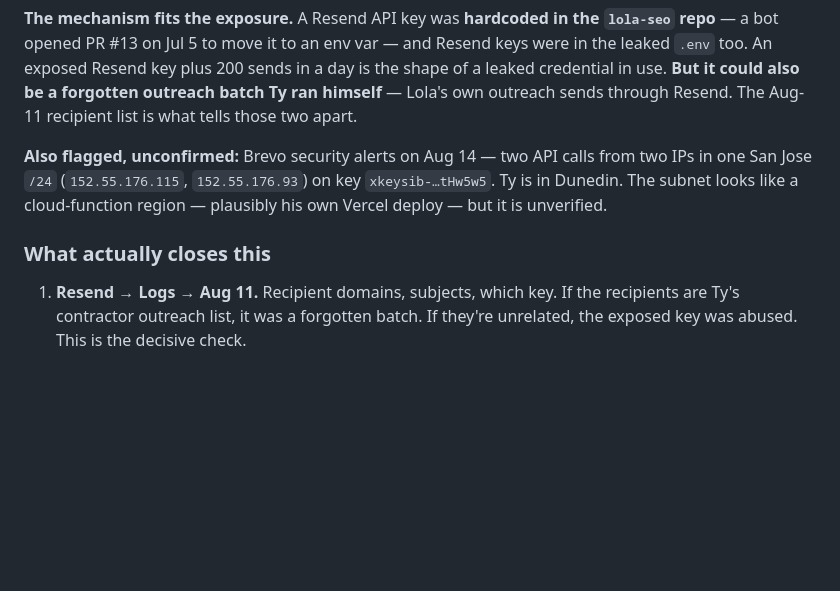
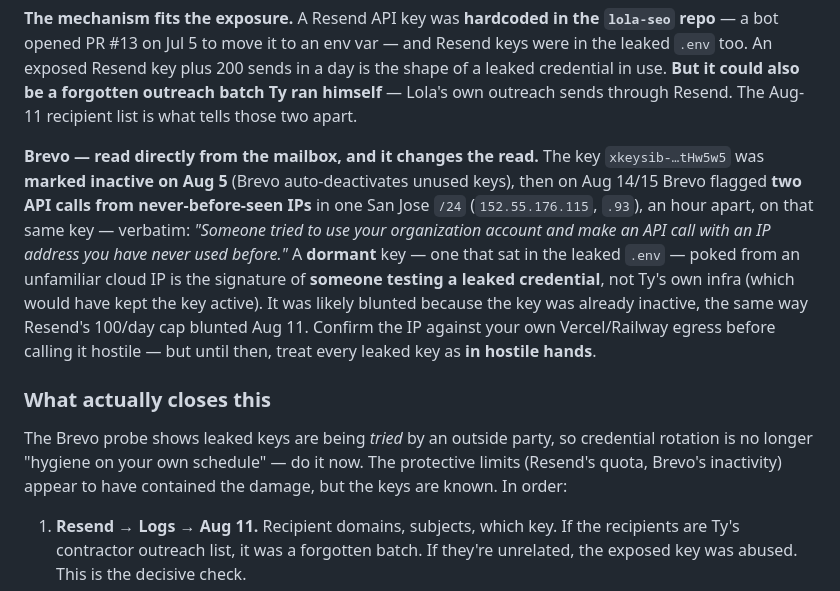
Before and after one commit to tyalexandermedia/lola-backend, a Markdown page: docs/SECURITY.md, the part around the change. Drawn GitHub-style; blank space fills up the shorter version.

Commit message:
docs(security): Brevo probe confirmed via mailbox — leaked keys being tried
Read the actual alerts directly from the mailbox. Resend: 80%->100%->200% of a
100/day cap within 10 minutes on Aug 11, one burst, no recurrence after. Brevo:
key xkeysib-...tHw5w5 was auto-marked INACTIVE on Aug 5, then hit by two API
calls from never-before-seen San Jose IPs (152.55.176.115/.93) an hour apart on
Aug 14/15 — 'someone tried to use your organization account ... with an IP you
have never used before.'

A dormant key that sat in the leaked .env, probed from an unfamiliar cloud IP,
is the signature of someone testing a leaked credential — not the owner's infra.
That re-elevates urgency: rotate every leaked secret now, not on a schedule. The
protective limits (Resend quota, Brevo inactivity) appear to have contained
actual damage, but the keys are known. Confirm the IP against own Vercel/Railway
egress before calling hostile.

Co-Authored-By: Claude Opus 5 <noreply@anthropic.com>
Claude-Session: https://claude.ai/code/session_01GRJiYUME16hMNsEPzc7zLw

```diff
--- a/docs/SECURITY.md
+++ b/docs/SECURITY.md
@@ -259,12 +259,26 @@ in a day is the shape of a leaked credential in use. **But it could also be a
 forgotten outreach batch Ty ran himself** — Lola's own outreach sends through
 Resend. The Aug-11 recipient list is what tells those two apart.
 
-**Also flagged, unconfirmed:** Brevo security alerts on Aug 14 — two API calls
-from two IPs in one San Jose `/24` (`152.55.176.115`, `152.55.176.93`) on key
-`xkeysib-…tHw5w5`. Ty is in Dunedin. The subnet looks like a cloud-function
-region — plausibly his own Vercel deploy — but it is unverified.
+**Brevo — read directly from the mailbox, and it changes the read.** The key
+`xkeysib-…tHw5w5` was **marked inactive on Aug 5** (Brevo auto-deactivates unused
+keys), then on Aug 14/15 Brevo flagged **two API calls from never-before-seen
+IPs** in one San Jose `/24` (`152.55.176.115`, `.93`), an hour apart, on that
+same key — verbatim: *"Someone tried to use your organization account and make an
+API call with an IP address you have never used before."* A **dormant** key —
+one that sat in the leaked `.env` — poked from an unfamiliar cloud IP is the
+signature of **someone testing a leaked credential**, not Ty's own infra (which
+would have kept the key active). It was likely blunted because the key was
+already inactive, the same way Resend's 100/day cap blunted Aug 11. Confirm the
+IP against your own Vercel/Railway egress before calling it hostile — but until
+then, treat every leaked key as **in hostile hands**.
 
 ### What actually closes this
+
+The Brevo probe shows leaked keys are being *tried* by an outside party, so
+credential rotation is no longer "hygiene on your own schedule" — do it now.
+The protective limits (Resend's quota, Brevo's inactivity) appear to have
+contained the damage, but the keys are known. In order:
+
 1. **Resend → Logs → Aug 11.** Recipient domains, subjects, which key. If the
    recipients are Ty's contractor outreach list, it was a forgotten batch. If
    they're unrelated, the exposed key was abused. This is the decisive check.
```
